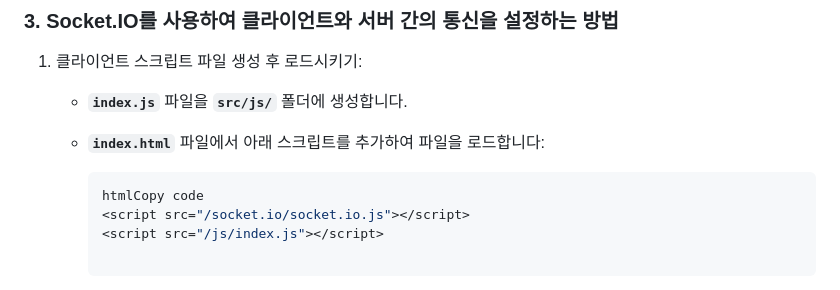
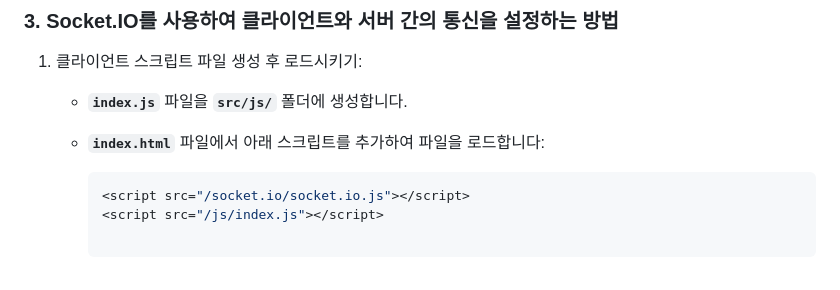
Before and after one commit to yongseong2/chat-app, a Markdown page: README.md, the part around the change. Drawn GitHub-style.

````diff
--- a/README.md
+++ b/README.md
@@ -62,7 +62,6 @@ server.listen(8080, function(){
     - **`index.html`** 파일에서 아래 스크립트를 추가하여 파일을 로드합니다:
 
         ```jsx
-        htmlCopy code
         <script src="/socket.io/socket.io.js"></script>
         <script src="/js/index.js"></script>
 
````
